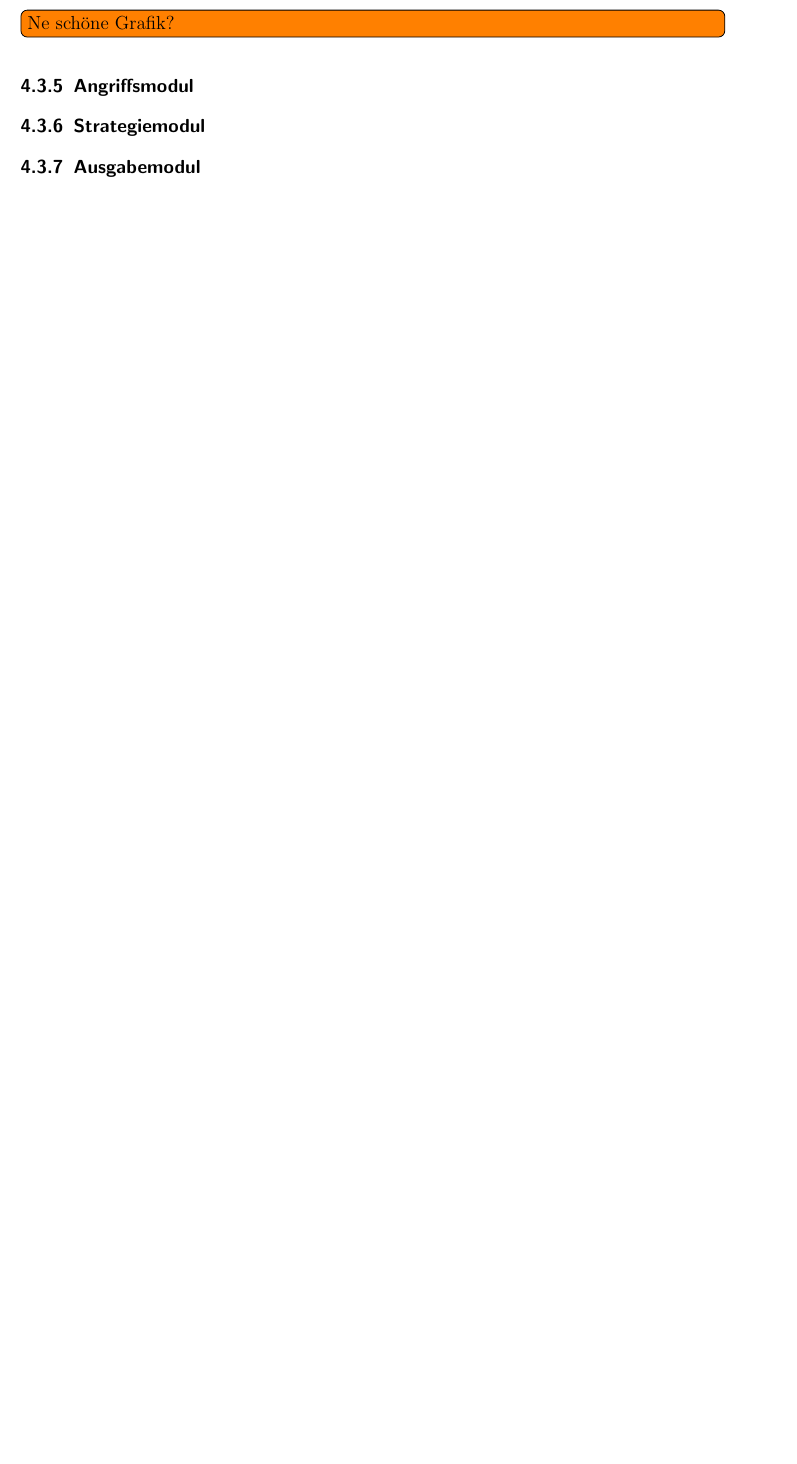
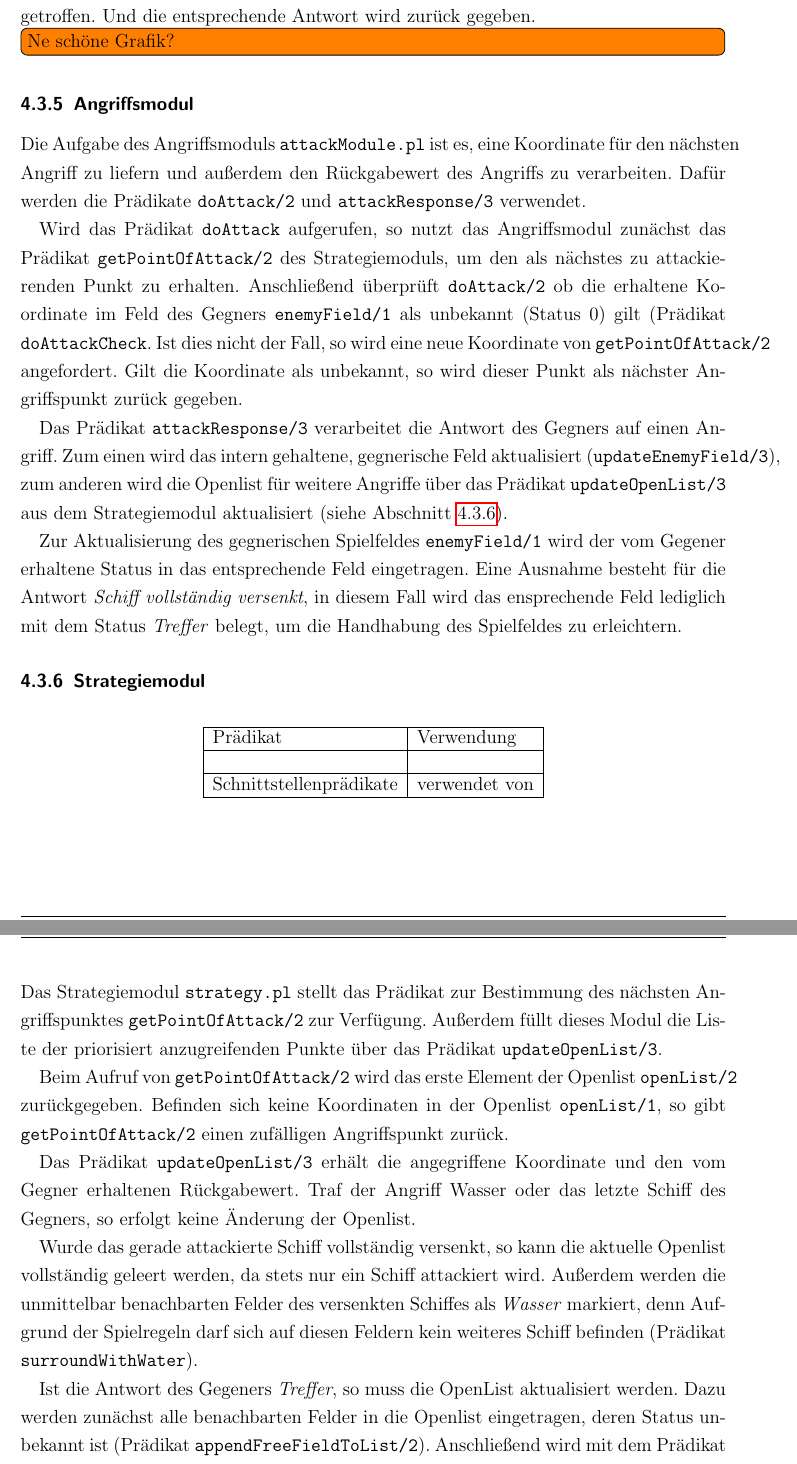
Before and after one commit to novac045/ai-battleship, a LaTeX document (Dokumentation/LaTex/dokumentation.tex, which reads Dokumentation/LaTex/chapters/X_3_PrologClient.tex): part of page 20 of 21 before the commit and two parts of pages 20 and 21 of 23 after it, the two joined at a grey line, cut at the place of the change, the shorter picture padded with empty space. Compiled offline with pdfLaTeX; an older LaTeX class or package is replaced by its successor.

Commit message:
finished my part of module documentation

```diff
--- a/Dokumentation/LaTex/chapters/X_3_PrologClient.tex
+++ b/Dokumentation/LaTex/chapters/X_3_PrologClient.tex
@@ -65,9 +67,57 @@
+	Schlägt die zuletzt erläuterte Überprüfung fehl, so wurde nur ein Teil eines Schiffes getroffen. Und die entsprechende Antwort wird zurück
+	gegeben.
 
 	\todoin{Ne schöne Grafik?}
 
 
 \subsubsection{Angriffsmodul} \label{sec:attackModule}
+	Die Aufgabe des Angriffsmoduls \texttt{attackModule.pl} ist es, eine Koordinate für den nächsten Angriff zu liefern und außerdem den
+	Rückgabewert des Angriffs zu verarbeiten.
+	Dafür werden die Prädikate \texttt{doAttack/2} und \texttt{attackResponse/3} verwendet.
 
+	Wird das Prädikat \texttt{doAttack} aufgerufen, so nutzt das Angriffsmodul zunächst das Prädikat \texttt{getPointOfAttack/2} des
+	Strategiemoduls, um den als nächstes zu attackierenden Punkt zu erhalten. Anschließend überprüft \texttt{doAttack/2}
+	ob die erhaltene Koordinate im Feld des Gegners \texttt{enemyField/1} als unbekannt (Status 0) gilt (Prädikat \texttt{doAttackCheck}.
+	Ist dies nicht der Fall, so wird eine neue Koordinate von \texttt{getPointOfAttack/2} angefordert.
+	Gilt die Koordinate als unbekannt, so wird dieser Punkt als nächster Angriffspunkt zurück gegeben.
+
+	Das Prädikat \texttt{attackResponse/3} verarbeitet die Antwort des Gegners auf einen Angriff. Zum einen wird das intern gehaltene,
+	gegnerische Feld aktualisiert (\texttt{updateEnemyField/3}), zum anderen wird die Openlist für weitere Angriffe über
+	das Prädikat \texttt{updateOpenList/3} aus dem Strategiemodul aktualisiert (siehe Abschnitt \ref{sec:strategy}).
+
+	Zur Aktualisierung des gegnerischen Spielfeldes \texttt{enemyField/1} wird der vom Gegener erhaltene Status in das entsprechende
+	Feld eingetragen. Eine Ausnahme besteht für die Antwort \textit{Schiff vollständig versenkt}, in diesem Fall wird das ensprechende
+	Feld lediglich mit dem Status \textit{Treffer} belegt, um die Handhabung des Spielfeldes zu erleichtern.
 
 \subsubsection{Strategiemodul} \label{sec:strategy}
 
+	\begin{table}[H]
+	\centering
+		\begin{tabular} { | l | l |}
+		\hline
+		Prädikat & Verwendung \\
+		\hline
+		 &  \\
+		\hline
+		Schnittstellenprädikate & verwendet von \\
+		\hline
+		\end{tabular}
+	\end{table}
+
+	Das Strategiemodul \texttt{strategy.pl} stellt das Prädikat zur Bestimmung des nächsten Angriffspunktes \texttt{getPointOfAttack/2}
+	zur Verfügung. Außerdem füllt dieses Modul die Liste der priorisiert anzugreifenden Punkte über das Prädikat \texttt{updateOpenList/3}.
+
+	Beim Aufruf von \texttt{getPointOfAttack/2} wird das erste Element der Openlist \texttt{openList/2} zurückgegeben.
+	Befinden sich keine Koordinaten in der Openlist \texttt{openList/1}, so gibt \texttt{getPointOfAttack/2} einen zufälligen Angriffspunkt zurück.
+
+	Das Prädikat \texttt{updateOpenList/3} erhält die angegriffene Koordinate und den vom Gegner erhaltenen Rückgabewert.
+	Traf der Angriff Wasser oder das letzte Schiff des Gegners, so erfolgt keine Änderung der Openlist.
+
+	Wurde das gerade attackierte Schiff vollständig versenkt, so kann die aktuelle Openlist vollständig geleert werden, da stets nur ein
+	Schiff attackiert wird. Außerdem werden die unmittelbar benachbarten Felder des versenkten Schiffes als \textit{Wasser} markiert, denn
+	Aufgrund der Spielregeln darf sich auf diesen Feldern kein weiteres Schiff befinden (Prädikat \texttt{surroundWithWater}).
+
+	Ist die Antwort des Gegeners \textit{Treffer}, so muss die OpenList aktualisiert werden.
+	Dazu werden zunächst alle benachbarten Felder in die Openlist eingetragen, deren Status unbekannt ist
+	(Prädikat \texttt{appendFreeFieldToList/2}).
+	Anschließend wird mit dem Prädikat \texttt{checkHitDirection/2} überprüft, ob die Orientierung
```
Also changed, not shown: Dokumentation/LaTex/chapters/X_3_PrologClient.tex (16 more changed lines).
